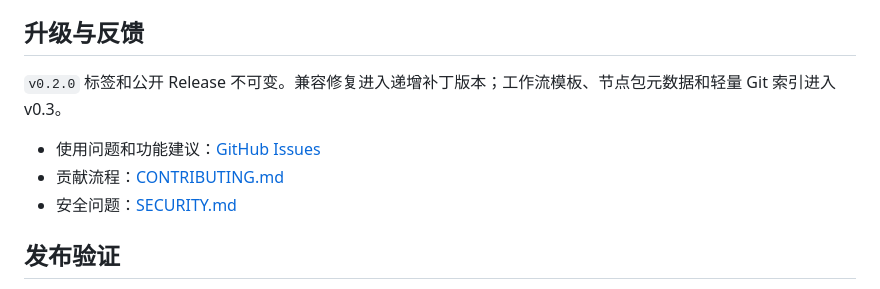
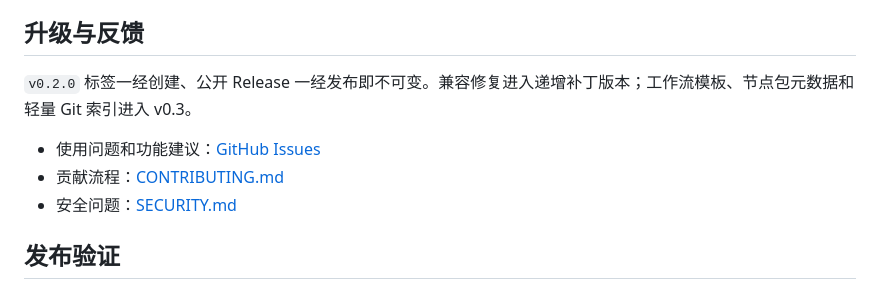
Before and after one commit to yyl1212/agent-studio, a Markdown page: docs/releases/v0.2.0.md, the part around one of its changes. GitHub-like rendering.

```diff
--- a/docs/releases/v0.2.0.md
+++ b/docs/releases/v0.2.0.md
@@ -128,6 +128,6 @@ Retriever 与 Webhook 的节点创建、连线和错误处理示例见[节点 SD
 
 ## 升级与反馈
 
-`v0.2.0` 标签和公开 Release 不可变。兼容修复进入递增补丁版本；工作流模板、节点包元数据和轻量 Git 索引进入 v0.3。
+`v0.2.0` 标签一经创建、公开 Release 一经发布即不可变。兼容修复进入递增补丁版本；工作流模板、节点包元数据和轻量 Git 索引进入 v0.3。
 
 - 使用问题和功能建议：[GitHub Issues](https://github.com/yyl1212/agent-studio/issues)
```
Also changed, not shown: other parts of docs/releases/v0.2.0.md (+5 -5 lines), README.md (+3 -3 lines), 1 other file.
